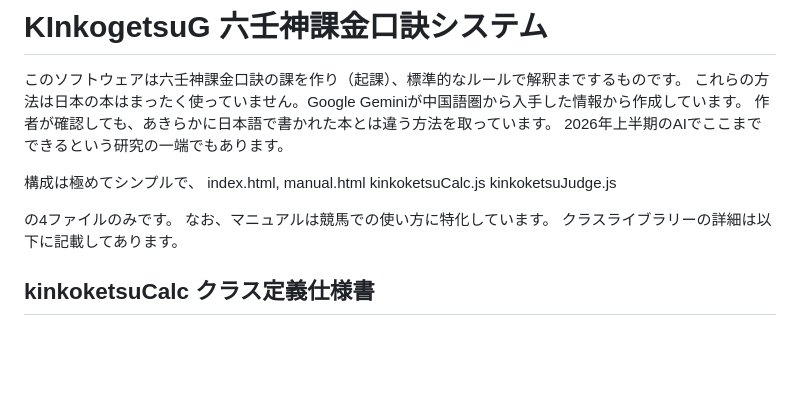
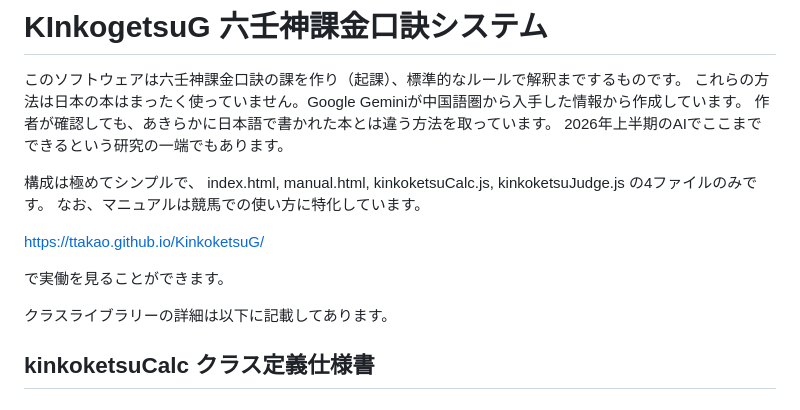
Before and after one commit to ttakao/KinkoketsuG, a Markdown page: README.md, the part around the change. GitHub-like rendering; blank space fills up the shorter version.

```diff
--- a/README.md
+++ b/README.md
@@ -6,12 +6,14 @@
 2026年上半期のAIでここまでできるという研究の一端でもあります。
 
 構成は極めてシンプルで、
-index.html, manual.html
-kinkoketsuCalc.js
-kinkoketsuJudge.js
-
+index.html, manual.html, kinkoketsuCalc.js, kinkoketsuJudge.js
 の4ファイルのみです。
 なお、マニュアルは競馬での使い方に特化しています。
+
+https://ttakao.github.io/KinkoketsuG/
+
+で実働を見ることができます。
+
 クラスライブラリーの詳細は以下に記載してあります。
 
 ## kinkoketsuCalc クラス定義仕様書
```
